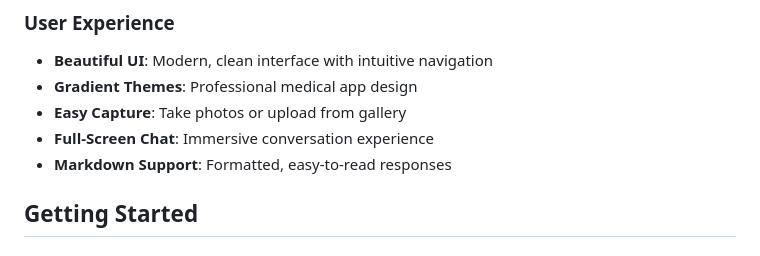
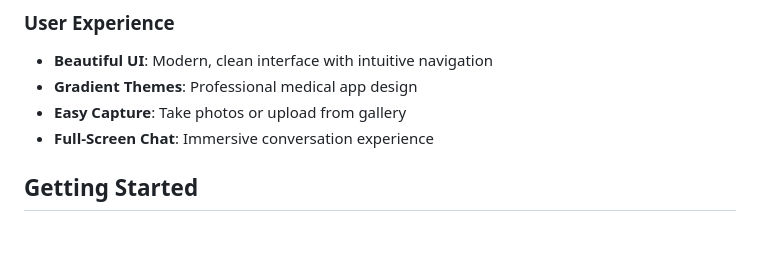
Before and after one commit to PratikBav/Wound_Wise, a Markdown page: README.md, the part around the change. Rendered like a GitHub page.

Commit message:
Remove Markdown Support feature from README
Removed Markdown support feature from the README.

```diff
--- a/README.md
+++ b/README.md
@@ -50,7 +50,6 @@ Making professional wound assessment accessible to everyone - from healthcare pr
 - **Gradient Themes**: Professional medical app design
 - **Easy Capture**: Take photos or upload from gallery
 - **Full-Screen Chat**: Immersive conversation experience
-- **Markdown Support**: Formatted, easy-to-read responses
 
 ##  Getting Started
 
```
